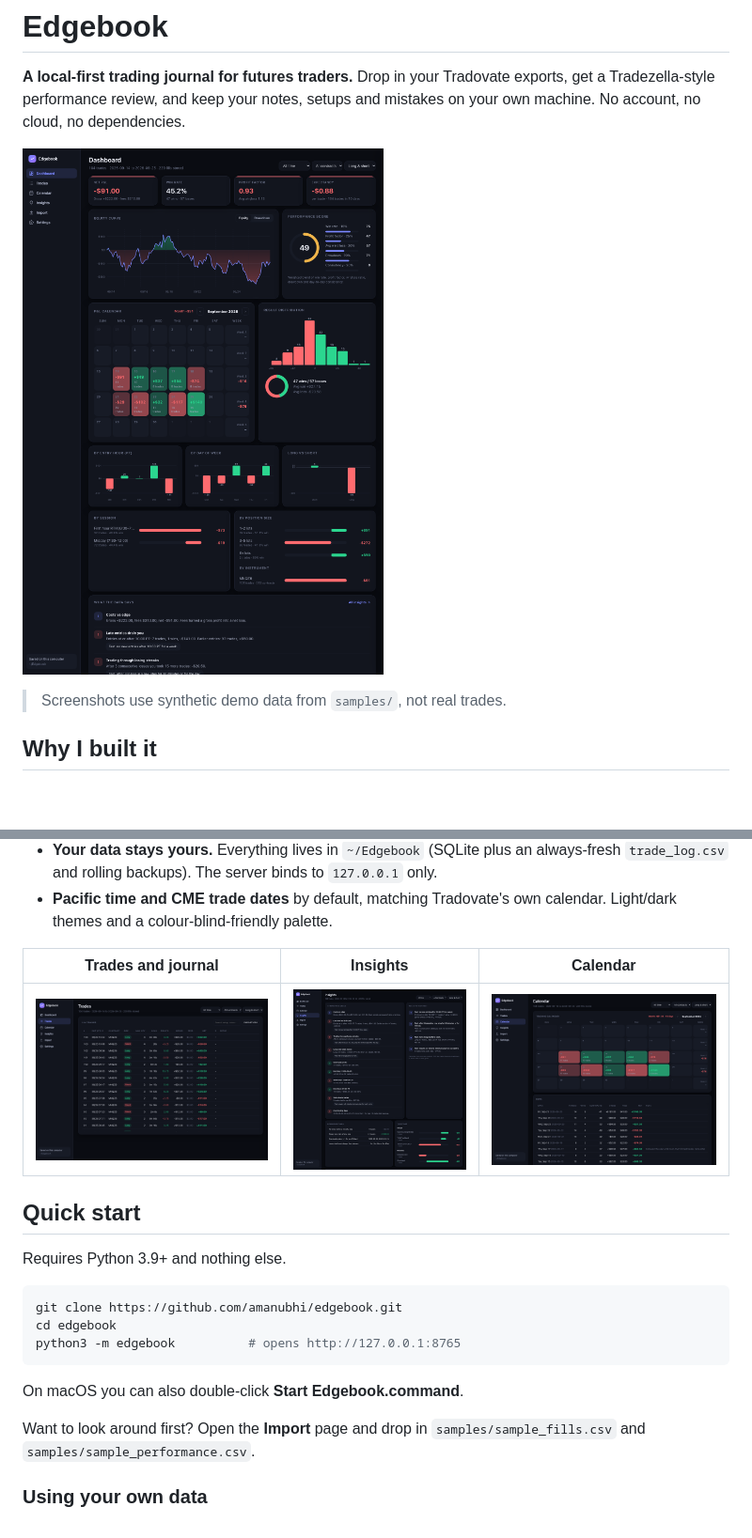
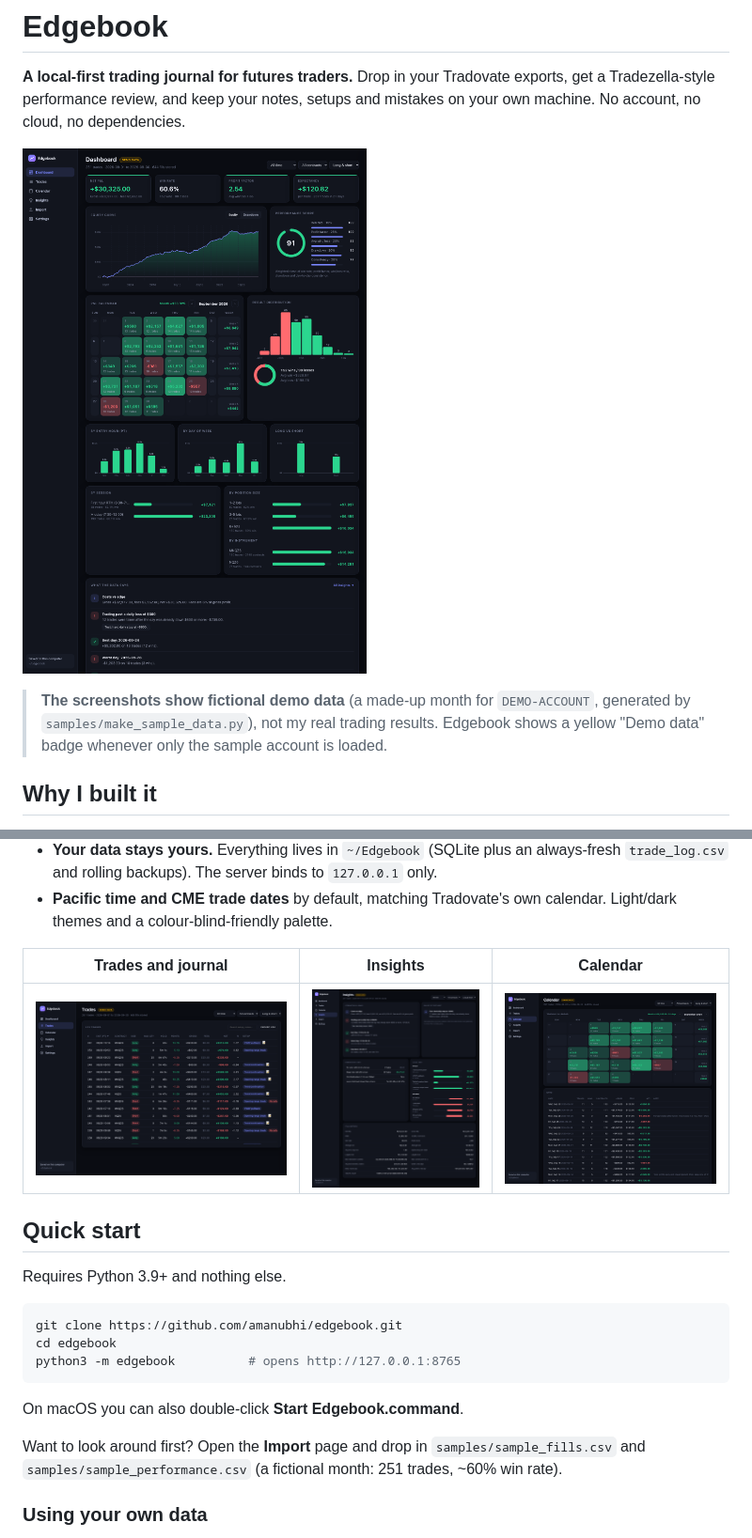
Before and after one commit to amanubhi/edgebook, a Markdown page: README.md, 2 parts joined by grey strips. Shown at 94% size. Drawn GitHub-style; pictures changed too: docs/calendar.png, docs/dashboard.png, docs/insights.png; blank space fills up the shorter version.

````diff
--- a/README.md
+++ b/README.md
@@ -4,7 +4,7 @@
 
 ![Edgebook dashboard](docs/dashboard.png)
 
-> Screenshots use synthetic demo data from `samples/`, not real trades.
+> **The screenshots show fictional demo data** (a made-up month for `DEMO-ACCOUNT`, generated by `samples/make_sample_data.py`), not my real trading results. Edgebook shows a yellow "Demo data" badge whenever only the sample account is loaded.
 
 ## Why I built it
 I wanted to understand my own trading without handing my fills to a subscription service. Tradovate's exports have everything needed to rebuild every trade exactly, so Edgebook does that and then adds the part software usually skips: a place to record *why* you took each trade and what went wrong.
@@ -32,7 +32,7 @@ python3 -m edgebook          # opens http://127.0.0.1:8765
 ```
 On macOS you can also double-click **Start Edgebook.command**.
 
-Want to look around first? Open the **Import** page and drop in `samples/sample_fills.csv` and `samples/sample_performance.csv`.
+Want to look around first? Open the **Import** page and drop in `samples/sample_fills.csv` and `samples/sample_performance.csv` (a fictional month: 251 trades, ~60% win rate).
 
 ### Using your own data
 In Tradovate, export **Fills** (required) and **Performance** (optional, for the cross-check) as CSV, then drop them on the Import page. Re-importing overlapping files is safe because fills are de-duplicated by Fill ID.
````
Also changed, not shown: 7 other files.
